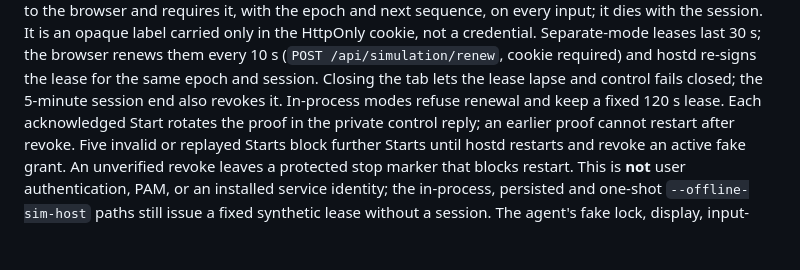
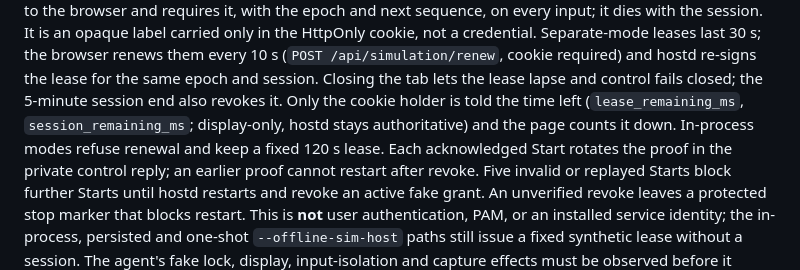
Before and after one commit to rai-himanshu07/Blackroom-Console, a Markdown page: web/README.md, the part around the change. Rendered like a GitHub page; blank space fills up the shorter version.

Commit message:
Document the lease and session countdown

```diff
--- a/web/README.md
+++ b/web/README.md
@@ -73,8 +73,10 @@ the HttpOnly cookie, not a credential. Separate-mode leases last 30 s; the
 browser renews them every 10 s (`POST /api/simulation/renew`, cookie
 required) and hostd re-signs the lease for the same epoch and session. Closing
 the tab lets the lease lapse and control fails closed; the 5-minute session
-end also revokes it. In-process modes refuse renewal and keep a fixed 120 s
-lease. Each acknowledged
+end also revokes it. Only the cookie holder is told the time left
+(`lease_remaining_ms`, `session_remaining_ms`; display-only, hostd stays
+authoritative) and the page counts it down. In-process modes refuse renewal
+and keep a fixed 120 s lease. Each acknowledged
 Start rotates the proof in the private control reply; an earlier proof cannot
 restart after revoke. Five invalid or replayed Starts block further Starts
 until hostd restarts and revoke an active fake grant. An unverified revoke
```
Also changed, not shown: docs/plans/plan-20260927-offline-phase12-20.md (+3 -1 lines).
